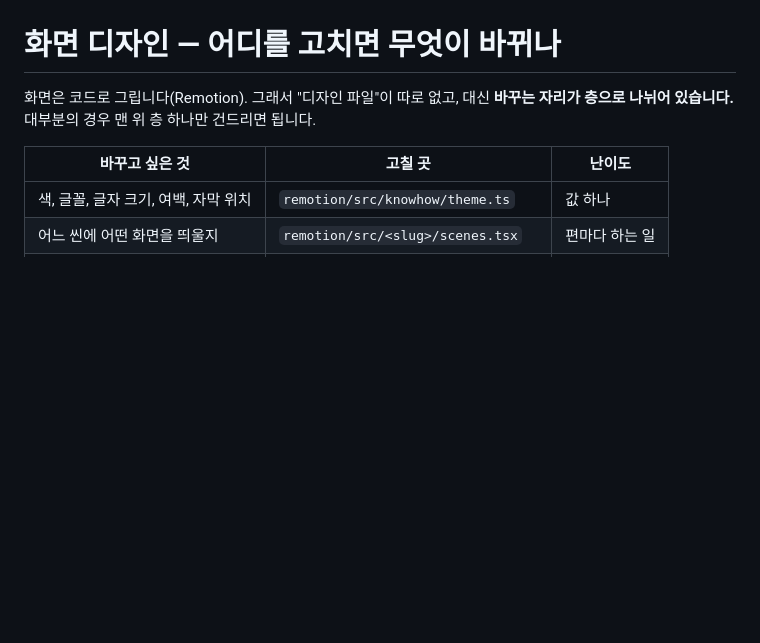
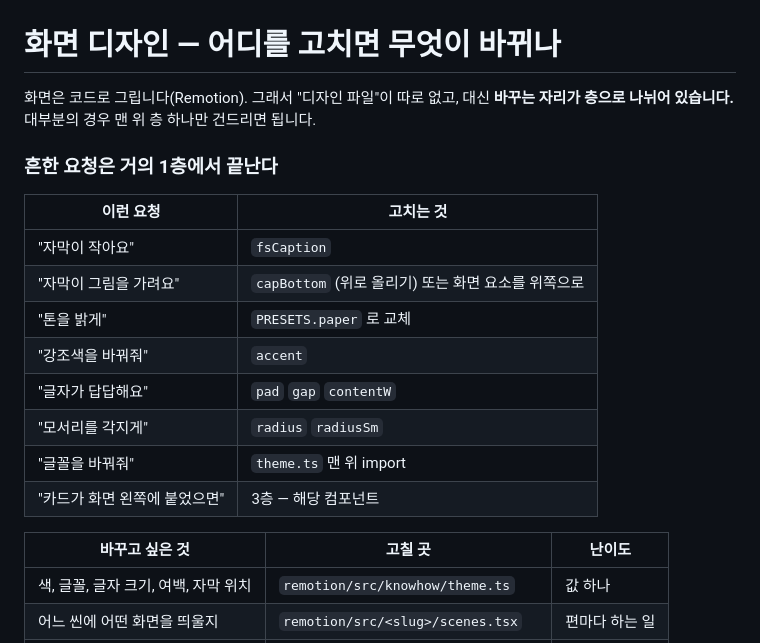
Before and after one commit to miloveme/faceless-pipeline, a Markdown page: docs/DESIGN.md, the part around the change. Rendered like a GitHub page; blank space fills up the shorter version.

Commit message:
생김새 변경은 theme.ts 먼저 — 규칙으로 명시
링크만 있고 행동 규칙이 없어서, 다음 AI 가 '자막 좀 키워줘' 를 받으면
컴포넌트에 숫자를 박을 수 있었다. 그러면 토큰 층의 의미가 사라진다.

- CLAUDE.md 지켜야 할 것에 규칙 추가, 문서 지도 항목을 넓게
- DESIGN.md 에 '이런 요청 → 이 토큰' 표

Co-Authored-By: Claude Opus 5 <noreply@anthropic.com>

```diff
--- a/docs/DESIGN.md
+++ b/docs/DESIGN.md
@@ -2,6 +2,19 @@
 
 화면은 코드로 그립니다(Remotion). 그래서 "디자인 파일"이 따로 없고, 대신 **바꾸는 자리가 층으로 나뉘어 있습니다.**
 대부분의 경우 맨 위 층 하나만 건드리면 됩니다.
+
+### 흔한 요청은 거의 1층에서 끝난다
+
+| 이런 요청 | 고치는 것 |
+|---|---|
+| "자막이 작아요" | `fsCaption` |
+| "자막이 그림을 가려요" | `capBottom` (위로 올리기) 또는 화면 요소를 위쪽으로 |
+| "톤을 밝게" | `PRESETS.paper` 로 교체 |
+| "강조색을 바꿔줘" | `accent` |
+| "글자가 답답해요" | `pad` `gap` `contentW` |
+| "모서리를 각지게" | `radius` `radiusSm` |
+| "글꼴을 바꿔줘" | `theme.ts` 맨 위 import |
+| "카드가 화면 왼쪽에 붙었으면" | 3층 — 해당 컴포넌트 |
 
 | 바꾸고 싶은 것 | 고칠 곳 | 난이도 |
 |---|---|---|
```
Also changed, not shown: CLAUDE.md (+2 -1 lines).
